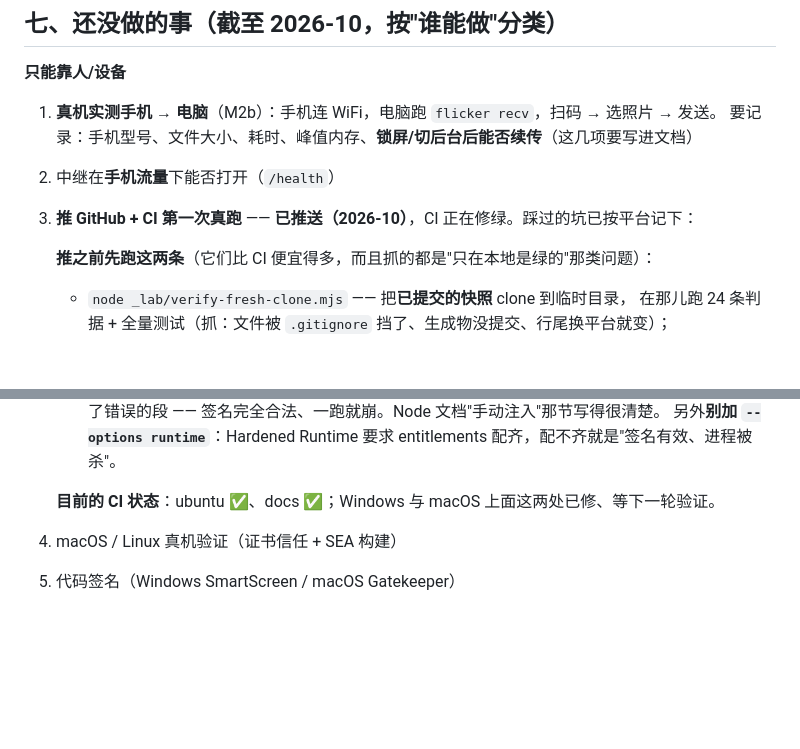
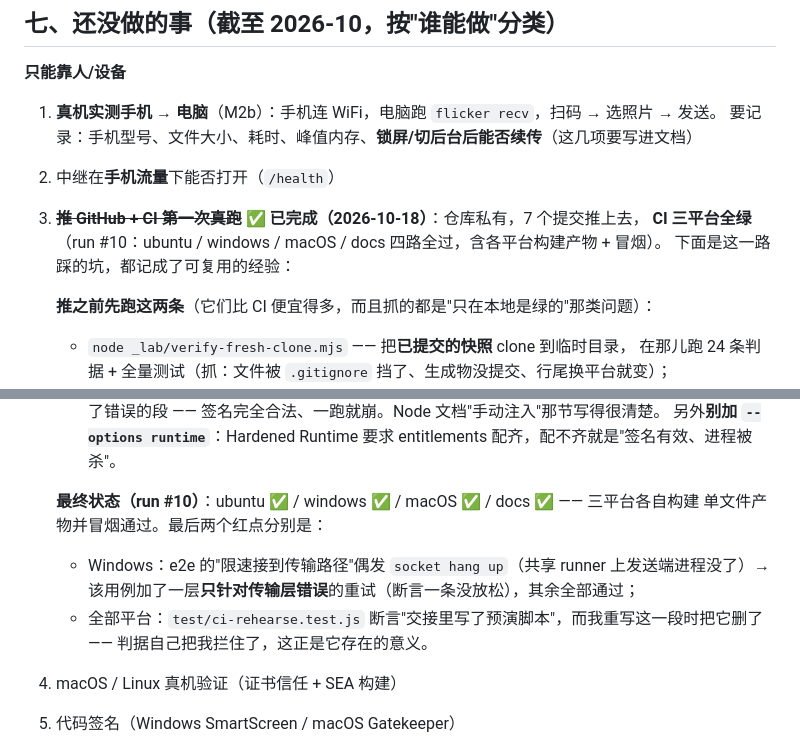
Before and after one commit to 505616/Flicker, a Markdown page: _lab/交接.md, 2 parts joined by grey strips. Drawn GitHub-style; blank space fills up the shorter version.

Commit message:
文档：第 4 项（推 GitHub + CI 首跑）标为已完成 —— run #10 三平台全绿
仓库是私有的（未授权访问 api 返回 404、带 token 查 private: true），7 个提交都在，
本地与远端同一个 SHA。CI 四路全过：ubuntu / windows / macOS + docs，
三平台各自构建单文件产物并冒烟通过。

路线图与交接里把这一路踩的坑都写成了可复用的经验：网络连不上 github.com 改用 API 推送、
Windows 装根证书要人点系统确认框、macOS 需要 --macho-segment-name 并在注入后重签、
node --test 没有默认超时所以加了每用例超时 + 看门狗 + CI 步骤级超时。
并明确写下「CI 不验证装进系统信任库这件事」——那条只在真机上验。

```diff
--- a/_lab/交接.md
+++ b/_lab/交接.md
@@ -195,7 +195,9 @@ node gen/clean-temp.mjs                # 我们有没有在 %TEMP% 里留东西
 1. **真机实测手机 → 电脑**（M2b）：手机连 WiFi，电脑跑 `flicker recv`，扫码 → 选照片 → 发送。
    要记录：手机型号、文件大小、耗时、峰值内存、**锁屏/切后台后能否续传**（这几项要写进文档）
 2. 中继在**手机流量**下能否打开（`/health`）
-3. **推 GitHub + CI 第一次真跑** —— **已推送（2026-10）**，CI 正在修绿。踩过的坑已按平台记下：
+3. ~~**推 GitHub + CI 第一次真跑**~~ ✅ **已完成（2026-10-18）**：仓库私有，7 个提交推上去，
+   **CI 三平台全绿**（run #10：ubuntu / windows / macOS / docs 四路全过，含各平台构建产物 + 冒烟）。
+   下面是这一路踩的坑，都记成了可复用的经验：
 
    **推之前先跑这两条**（它们比 CI 便宜得多，而且抓的都是"只在本地是绿的"那类问题）：
    - `node _lab/verify-fresh-clone.mjs` —— 把**已提交的快照** clone 到临时目录，
@@ -229,7 +231,12 @@ node gen/clean-temp.mjs                # 我们有没有在 %TEMP% 里留东西
      注入进了错误的段 —— 签名完全合法、一跑就崩。Node 文档"手动注入"那节写得很清楚。
      另外**别加 `--options runtime`**：Hardened Runtime 要求 entitlements 配齐，配不齐就是"签名有效、进程被杀"。
 
-   **目前的 CI 状态**：ubuntu ✅、docs ✅；Windows 与 macOS 上面这两处已修、等下一轮验证。
+   **最终状态（run #10）**：ubuntu ✅ / windows ✅ / macOS ✅ / docs ✅ —— 三平台各自构建
+   单文件产物并冒烟通过。最后两个红点分别是：
+   - Windows：e2e 的"限速接到传输路径"偶发 `socket hang up`（共享 runner 上发送端进程没了）→
+     该用例加了一层**只针对传输层错误**的重试（断言一条没放松），其余全部通过；
+   - 全部平台：`test/ci-rehearse.test.js` 断言"交接里写了预演脚本"，而我重写这一段时把它删了
+     —— 判据自己把我拦住了，这正是它存在的意义。
 
 
 4. macOS / Linux 真机验证（证书信任 + SEA 构建）
```
Also changed, not shown: docs/路线图.md (+1 -1 lines), 中文文档/路线图.md (+1 -1 lines).
